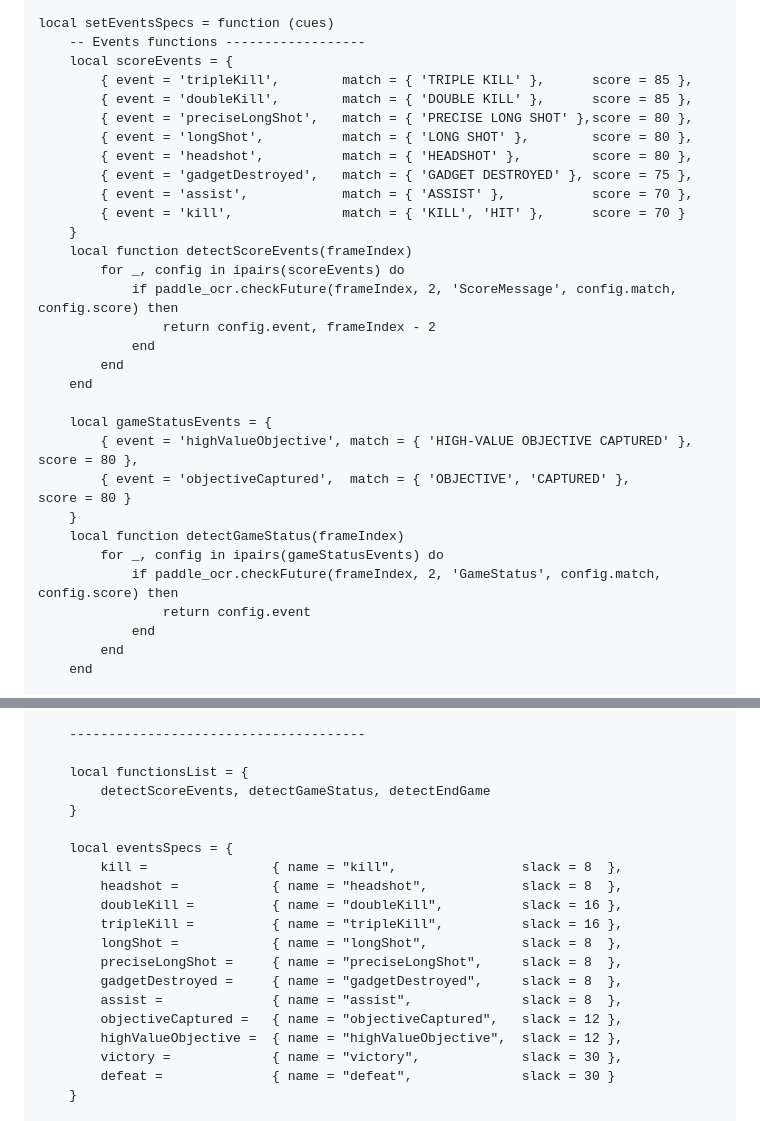
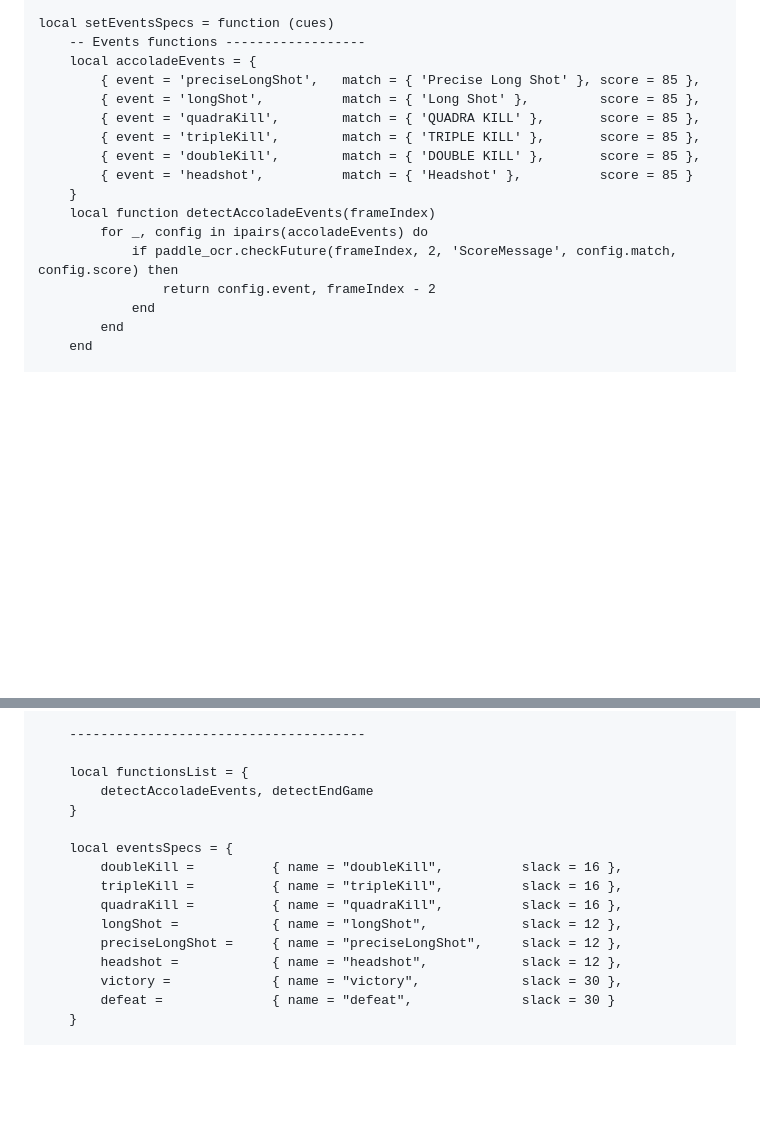
Before and after one commit to DavidSnipeZ669/Powder-custom-game-support, a Markdown page: README.md, 2 parts joined by grey strips. GitHub-like rendering; blank space fills up the shorter version.

```diff
--- a/README.md
+++ b/README.md
@@ -166,32 +263,18 @@ local ocrConfig = {
 
 local setEventsSpecs = function (cues)
     -- Events functions ------------------
-    local scoreEvents = {
-        { event = 'tripleKill',        match = { 'TRIPLE KILL' },      score = 85 },
-        { event = 'doubleKill',        match = { 'DOUBLE KILL' },      score = 85 },
-        { event = 'preciseLongShot',   match = { 'PRECISE LONG SHOT' },score = 80 },
-        { event = 'longShot',          match = { 'LONG SHOT' },        score = 80 },
-        { event = 'headshot',          match = { 'HEADSHOT' },         score = 80 },
-        { event = 'gadgetDestroyed',   match = { 'GADGET DESTROYED' }, score = 75 },
-        { event = 'assist',            match = { 'ASSIST' },           score = 70 },
-        { event = 'kill',              match = { 'KILL', 'HIT' },      score = 70 }
+    local accoladeEvents = {
+        { event = 'preciseLongShot',   match = { 'Precise Long Shot' }, score = 85 },
+        { event = 'longShot',          match = { 'Long Shot' },         score = 85 },
+        { event = 'quadraKill',        match = { 'QUADRA KILL' },       score = 85 },
+        { event = 'tripleKill',        match = { 'TRIPLE KILL' },       score = 85 },
+        { event = 'doubleKill',        match = { 'DOUBLE KILL' },       score = 85 },
+        { event = 'headshot',          match = { 'Headshot' },          score = 85 }
     }
-    local function detectScoreEvents(frameIndex)
-        for _, config in ipairs(scoreEvents) do
+    local function detectAccoladeEvents(frameIndex)
+        for _, config in ipairs(accoladeEvents) do
             if paddle_ocr.checkFuture(frameIndex, 2, 'ScoreMessage', config.match, config.score) then
                 return config.event, frameIndex - 2
-            end
-        end
-    end
-
-    local gameStatusEvents = {
-        { event = 'highValueObjective', match = { 'HIGH-VALUE OBJECTIVE CAPTURED' }, score = 80 },
-        { event = 'objectiveCaptured',  match = { 'OBJECTIVE', 'CAPTURED' },        score = 80 }
-    }
-    local function detectGameStatus(frameIndex)
-        for _, config in ipairs(gameStatusEvents) do
-            if paddle_ocr.checkFuture(frameIndex, 2, 'GameStatus', config.match, config.score) then
-                return config.event
             end
         end
     end
@@ -211,20 +294,16 @@ local setEventsSpecs = function (cues)
     --------------------------------------
 
     local functionsList = {
-        detectScoreEvents, detectGameStatus, detectEndGame
+        detectAccoladeEvents, detectEndGame
     }
 
     local eventsSpecs = {
-        kill =                { name = "kill",                slack = 8  },
-        headshot =            { name = "headshot",            slack = 8  },
         doubleKill =          { name = "doubleKill",          slack = 16 },
         tripleKill =          { name = "tripleKill",          slack = 16 },
-        longShot =            { name = "longShot",            slack = 8  },
-        preciseLongShot =     { name = "preciseLongShot",     slack = 8  },
-        gadgetDestroyed =     { name = "gadgetDestroyed",     slack = 8  },
-        assist =              { name = "assist",              slack = 8  },
-        objectiveCaptured =   { name = "objectiveCaptured",   slack = 12 },
-        highValueObjective =  { name = "highValueObjective",  slack = 12 },
+        quadraKill =          { name = "quadraKill",          slack = 16 },
+        longShot =            { name = "longShot",            slack = 12 },
+        preciseLongShot =     { name = "preciseLongShot",     slack = 12 },
+        headshot =            { name = "headshot",            slack = 12 },
         victory =             { name = "victory",             slack = 30 },
         defeat =              { name = "defeat",              slack = 30 }
     }
```
Also changed, not shown: other parts of README.md (+137 -38 lines).
